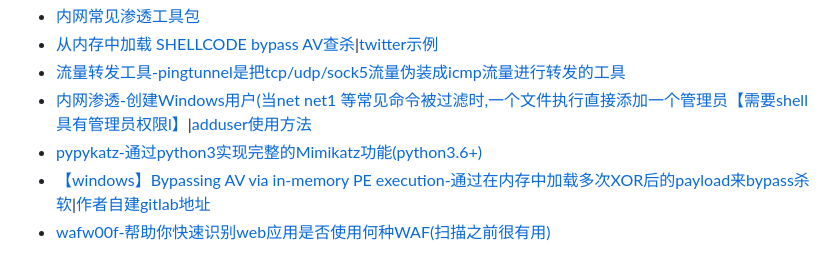
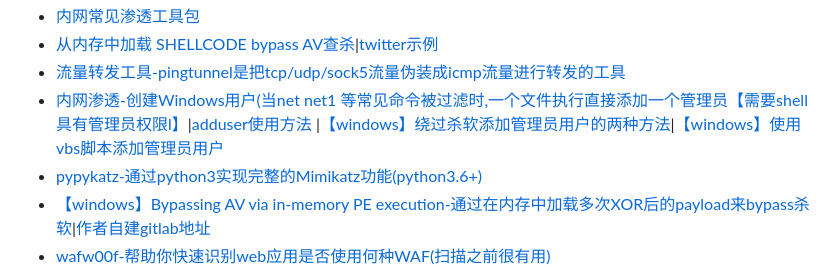
Before and after one commit to Mr-xn/Penetration_Testing_POC, a Markdown page: README.md, the part around the change. Rendered like a GitHub page.

```diff
--- a/README.md
+++ b/README.md
@@ -302,7 +302,7 @@
 - [内网常见渗透工具包](https://github.com/yuxiaokui/Intranet-Penetration)
 - [从内存中加载 SHELLCODE bypass AV查杀](https://github.com/brimstone/go-shellcode)|[twitter示例](https://twitter.com/jas502n/status/1213847002947051521)
 - [流量转发工具-pingtunnel是把tcp/udp/sock5流量伪装成icmp流量进行转发的工具](https://github.com/esrrhs/pingtunnel)
-- [内网渗透-创建Windows用户(当net net1 等常见命令被过滤时,一个文件执行直接添加一个管理员【需要shell具有管理员权限l】](https://github.com/newsoft/adduser)|[adduser使用方法](./adduser添加用户.md)
+- [内网渗透-创建Windows用户(当net net1 等常见命令被过滤时,一个文件执行直接添加一个管理员【需要shell具有管理员权限l】](https://github.com/newsoft/adduser)|[adduser使用方法](./adduser添加用户.md) |[【windows】绕过杀软添加管理员用户的两种方法](https://github.com/lengjibo/RedTeamTools/tree/master/windows/bypass360%E5%8A%A0%E7%94%A8%E6%88%B7)|[【windows】使用vbs脚本添加管理员用户](./使用vbs脚本添加管理员用户.md)
 - [pypykatz-通过python3实现完整的Mimikatz功能(python3.6+)](https://github.com/skelsec/pypykatz)
 - [【windows】Bypassing AV via in-memory PE execution-通过在内存中加载多次XOR后的payload来bypass杀软](https://blog.dylan.codes/bypassing-av-via/)|[作者自建gitlab地址](https://git.dylan.codes/batman/darkarmour)
 - [wafw00f-帮助你快速识别web应用是否使用何种WAF(扫描之前很有用)](https://github.com/EnableSecurity/wafw00f)
```
Also changed, not shown: 使用vbs脚本添加管理员用户.md (added, +28 -0 lines), img/69.png (added), img/70.png (added), 1 other file.
